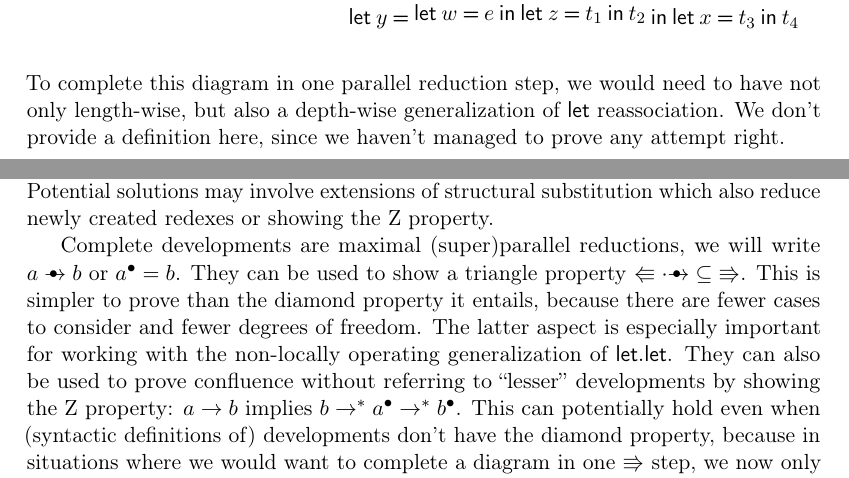
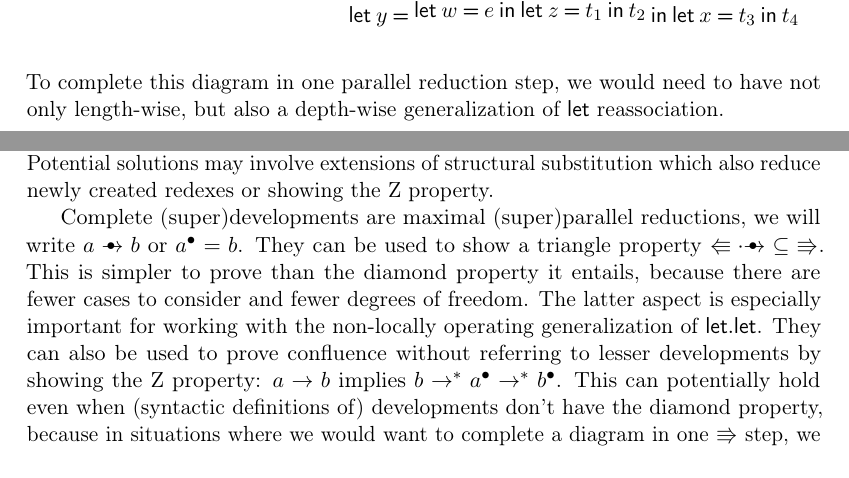
Before and after one commit to wikku/fc, a LaTeX thesis (tex/fc.tex): two parts of pages 23 and 25 of 44, joined at a grey line, cut so that both start at the same text. Compiled offline with pdfLaTeX.

Commit message:
confluence chapter stuff

```diff
--- a/tex/fc.tex
+++ b/tex/fc.tex
@@ -1022,7 +1022,6 @@ To complete this diagram in one parallel reduction step,
 we would need to have not only length-wise,
 but also a depth-wise generalization
 of $\KwLet$ reassociation.
-We don't provide a definition here, since we haven't managed to prove any attempt right.
 
 The other challenge is that a $\KwLet{}.\S$ reduction can tear apart a $\KwLet{}.\KwLet{}$ redex:
 $$
@@ -1121,19 +1120,20 @@ Moreover, careful design is necessary to include the tail-of-reset reductions.
 Potential solutions may involve extensions of structural substitution which also reduce newly created redexes
 or showing the Z property.
 
-Complete developments
+Complete (super)developments
 are maximal (super)parallel reductions,
 we will write $a \bulletto b$ or $a^● = b$.
 They can be used to show a triangle property ${\Rap{} · {\bulletto}} ⊆ {\Par{}}$.
 This is simpler to prove than the diamond property it entails,
 because there are fewer cases to consider and fewer degrees of freedom.
 The latter aspect is especially important for working with the non-locally operating generalization of $\KwLet.\KwLet{}$.
-They can also be used to prove confluence without referring to ``lesser'' developments
+They can also be used to prove confluence without referring to lesser developments
 by showing the Z property: $a → b$ implies $b →^* a^● →^* b^●$.
 This can potentially hold even when (syntactic definitions of) developments
 don't have the diamond property, because in situations where we would
 want to complete a diagram in one $\Par{}$ step, we now only have to show $b →^* a^●$ \cite{z}.
-
+%We have previously specifically generalized parallel reduction with this aim,
+%so this could be useful.
 
 \chapter{Abella mechanization}
 
```
